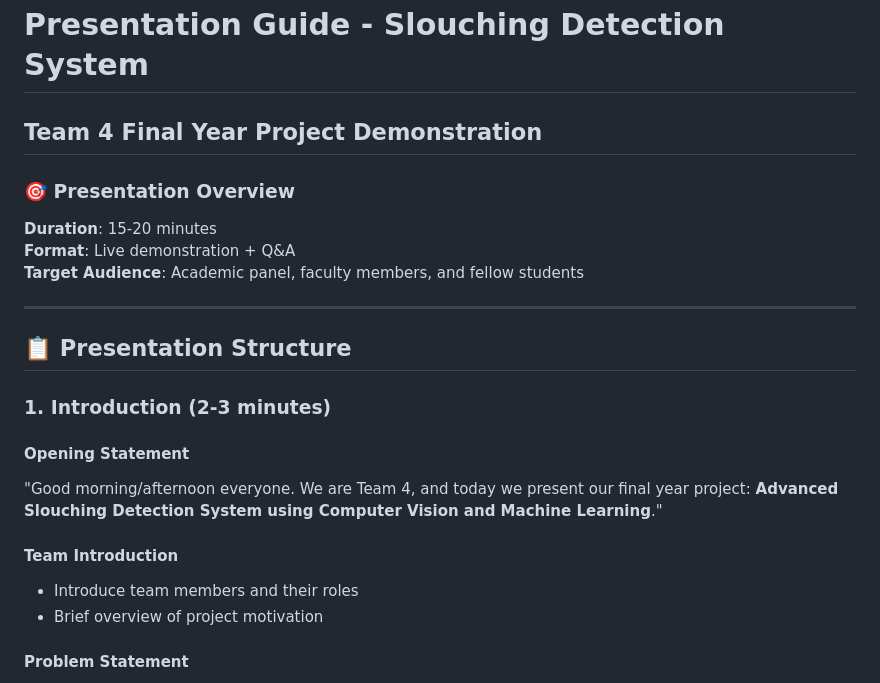
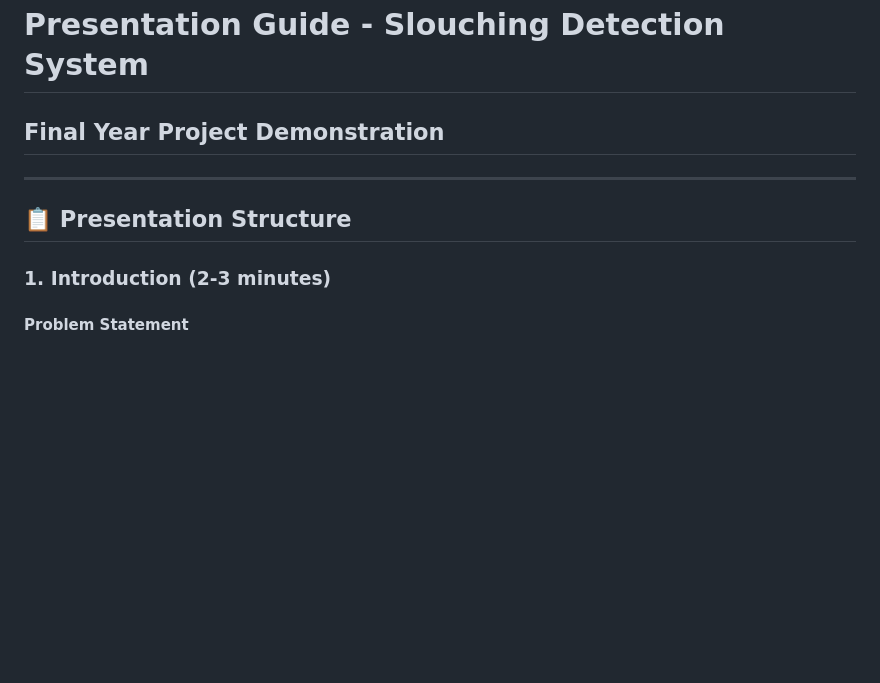
Before and after one commit to DeepanshuTolani/SLOUCHING-DETECTION-SYSTEM-, a Markdown page: docs/presentation_guide.md, the part around the change. GitHub-like rendering; blank space fills up the shorter version.

```diff
--- a/docs/presentation_guide.md
+++ b/docs/presentation_guide.md
@@ -1,25 +1,14 @@
 # Presentation Guide - Slouching Detection System
 
-## Team 4 Final Year Project Demonstration
+## Final Year Project Demonstration
 
-### 🎯 Presentation Overview
 
-**Duration**: 15-20 minutes
-**Format**: Live demonstration + Q&A
-**Target Audience**: Academic panel, faculty members, and fellow students
 
 ---
 
 ## 📋 Presentation Structure
 
 ### 1. Introduction (2-3 minutes)
-
-#### Opening Statement
-"Good morning/afternoon everyone. We are Team 4, and today we present our final year project: **Advanced Slouching Detection System using Computer Vision and Machine Learning**."
-
-#### Team Introduction
-- Introduce team members and their roles
-- Brief overview of project motivation
 
 #### Problem Statement
 - **Issue**: Poor posture leading to health problems
```
